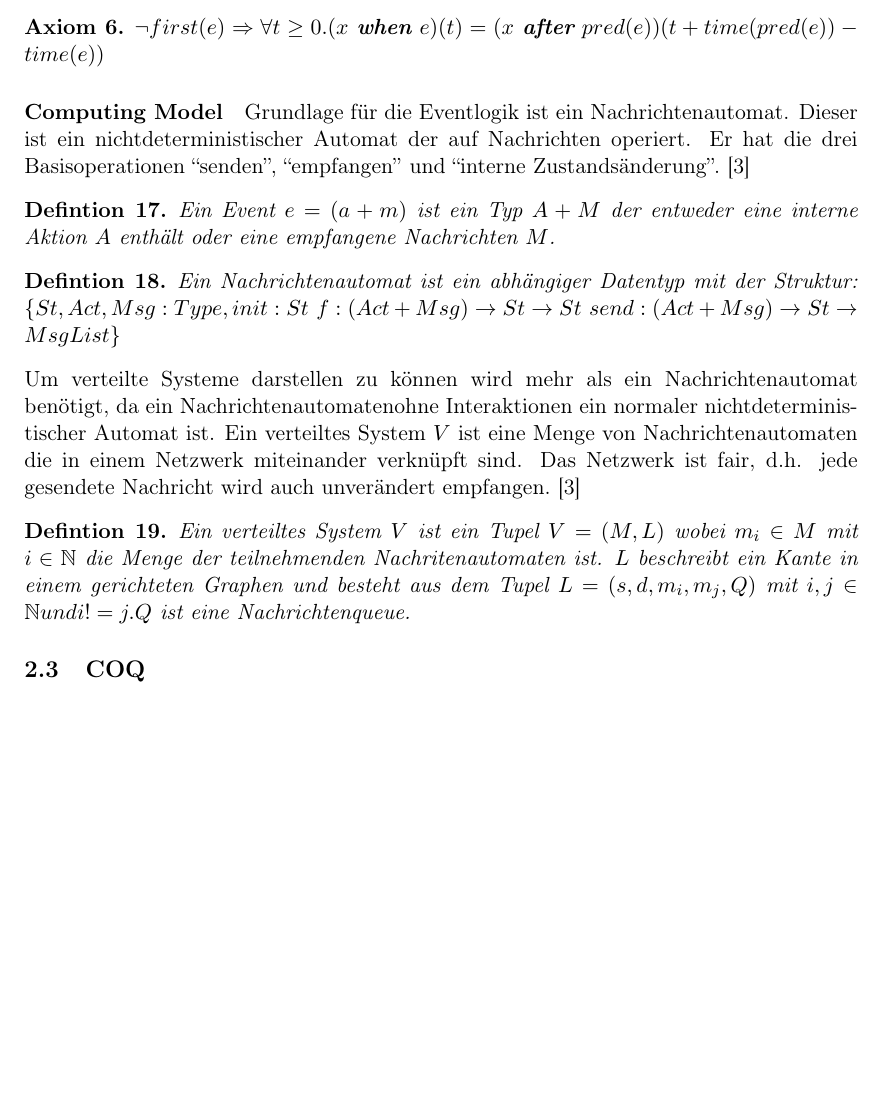
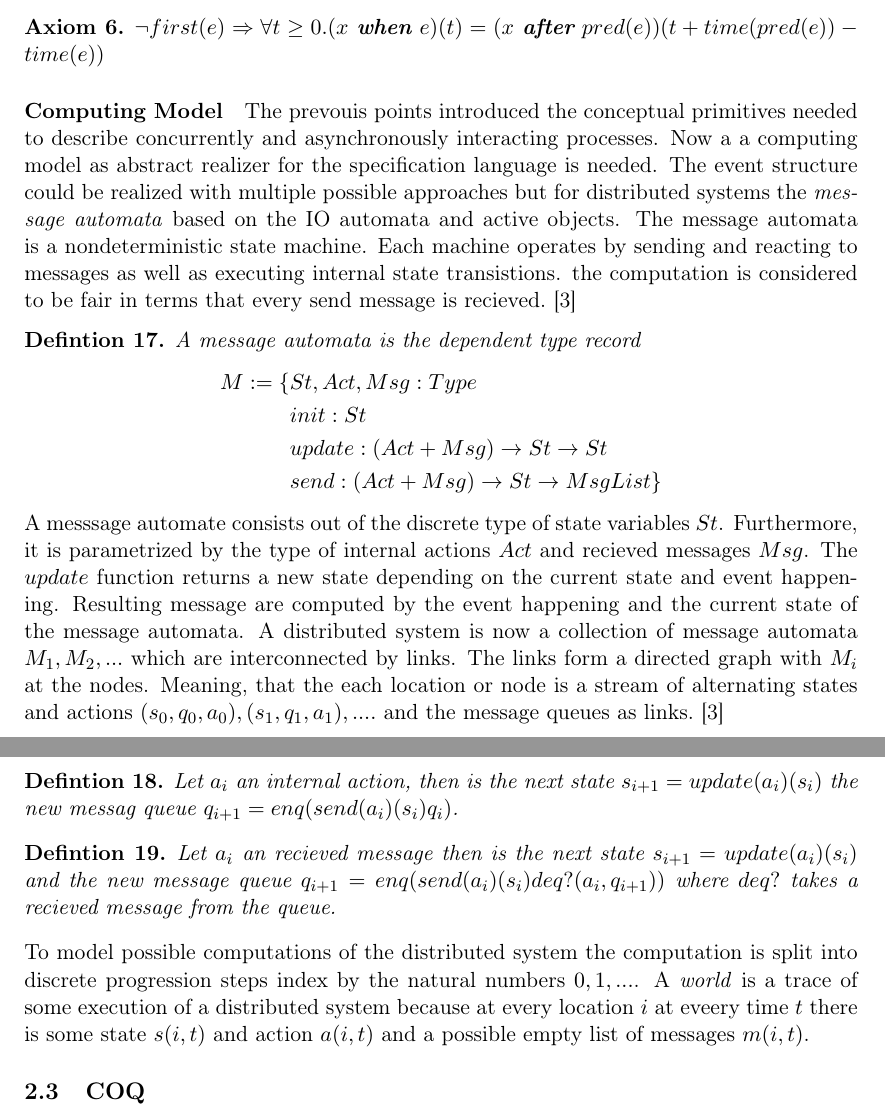
Before and after one commit to santifa/masterarbeit, a LaTeX document (latex/master.tex, which reads latex/chapters/chapter_2.tex): part of page 16 of 25 before the commit and two parts of pages 16 and 17 of 26 after it, the two joined at a grey line, cut so that both start at the same text, the shorter picture padded with empty space. Compiled offline with pdfLaTeX.

Commit message:
aded message automata

```diff
--- a/latex/chapters/chapter_2.tex
+++ b/latex/chapters/chapter_2.tex
@@ -918,39 +946,56 @@ is needed to reason about realtime properties and changes over time.~\cite{bickf
 \end{axiom}
 
 \paragraph{Computing Model}
+The prevouis points introduced the conceptual primitives needed to describe
+concurrently and asynchronously interacting processes.
+Now a a computing model as abstract realizer for the specification language is needed.
+The event structure could be realized with multiple possible approaches but
+for distributed systems the \textit{message automata} based on the IO automata
+and active objects. The message automata is a nondeterministic state machine.
+Each machine operates by sending and reacting to messages as well as
+executing internal state transistions.
+the computation is considered to be fair in terms that every send message is
+recieved.~\cite{bickford2003logic}
 
-% nachrichtenautomat
-Grundlage für die Eventlogik ist ein Nachrichtenautomat. Dieser ist ein
-nichtdeterministischer Automat der auf Nachrichten operiert.
-Er hat die drei Basisoperationen ``senden'', ``empfangen'' und ``interne
-Zustandsänderung''.~\cite{bickford2003logic}
 
 \begin{defi}
-  Ein Event $e=(a+m)$ ist ein Typ $A+M$ der entweder eine interne Aktion $A$ enthält
-  oder eine empfangene Nachrichten $M$.
+  A message automata is the dependent type record
+  \begin{align*}
+    M:=\{ & St,Act,Msg:Type\\
+        & init:St\\
+        & update:(Act+Msg)\rightarrow St\rightarrow St\\
+        & send:(Act+Msg)\rightarrow St\rightarrow MsgList\}
+  \end{align*}
+\end{defi}
+
+A messsage automate consists out of the discrete type of state variables
+$St$. Furthermore, it is parametrized by the type of internal actions $Act$
+and recieved messages $Msg$. The $update$ function returns a new state
+depending on the current state and event happening. Resulting message are
+computed by the event happening and the current state of the message automata.
+A distributed system is now a collection of message automata $M_1,M_2,...$ which
+are interconnected by links. The links form a directed graph with $M_i$ at the
+nodes. Meaning, that the each location or node is a stream of alternating states
+and actions $(s_0,q_0,a_0),(s_1,q_1,a_1),....$ and the message queues as links.~\cite{bickford2003logic}
+
+\begin{defi}
+  Let $a_i$ an internal action, then is the next state
+  $s_{i+1}=update(a_i)(s_i)$ the new messag queue $q_{i+1}=enq(send(a_i)(s_i)q_i)$.
 \end{defi}
 
 \begin{defi}
-  Ein Nachrichtenautomat ist ein abhängiger Datentyp mit der Struktur:
-  $\{St, Act, Msg: Type, init: St$
-    $f:(Act+Msg)\rightarrow St\rightarrow St$
-    $send:(Act+Msg)\rightarrow St\rightarrow MsgList\}$
+  Let $a_i$ an recieved message then is the next state
+  $s_{i+1}=update(a_i)(s_i)$ and the new message queue
+  $q_{i+1}=enq(send(a_i)(s_i)deq?(a_i,q_{i+1}))$ where $deq?$ takes
+  a recieved message from the queue.
 \end{defi}
 
-% verteilte Nachrichtenautomaten
-Um verteilte Systeme darstellen zu können wird mehr als ein Nachrichtenautomat
-benötigt, da ein Nachrichtenautomatenohne Interaktionen ein normaler
-nichtdeterministischer Automat ist. Ein verteiltes System $V$ ist eine Menge von
-Nachrichtenautomaten die in einem Netzwerk miteinander verknüpft sind.
-Das Netzwerk ist fair, d.h. jede gesendete Nachricht wird auch unverändert
-empfangen.~\cite{bickford2003logic}
+To model possible computations of the distributed system the computation
+is split into discrete progression steps index by the natural numbers $0,1,...$.
+A \textit{world} is a trace of some execution of a distributed system because
+at every location $i$ at eveery time $t$ there is some state $s(i,t)$ and action
+$a(i,t)$ and a possible empty list of messages $m(i,t)$.
 
-\begin{defi}
-  Ein verteiltes System $V$ ist ein Tupel $V=(M,L)$ wobei $m_i\in M$ mit $i\in
-  \mathbb{N}$ die Menge der teilnehmenden Nachritenautomaten ist. $L$ beschreibt
-  ein Kante in einem gerichteten Graphen und besteht aus dem Tupel $L=(s,d,m_i,m_j,Q)$
-  mit $i,j\in \mathbb{N} und i!= j.Q$ ist eine Nachrichtenqueue.
-\end{defi}
 
 \subsection{COQ}
 
```
Also changed, not shown: latex/chapters/chapter_2.tex (48 more changed lines).
